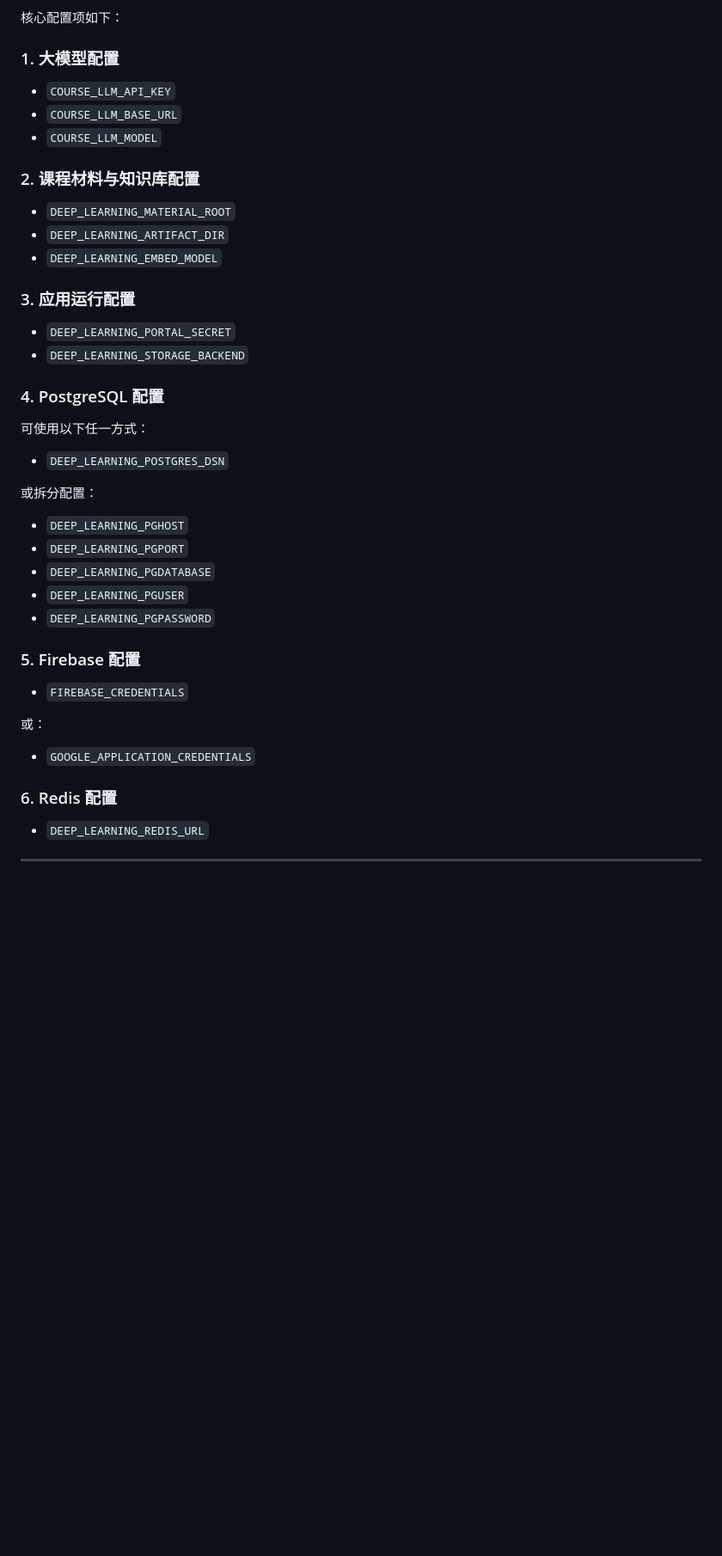
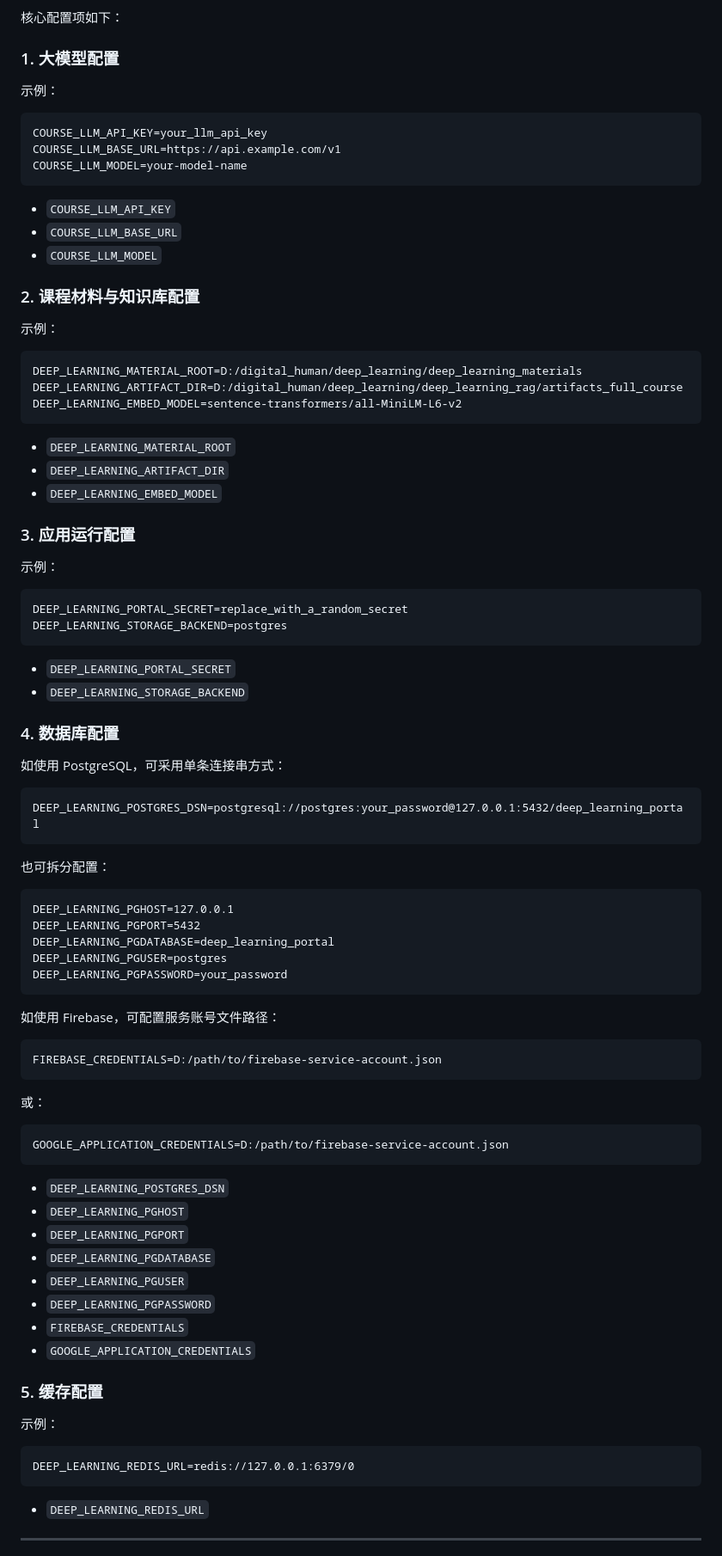
Before and after one commit to RevelationH/deep_learning_course, a Markdown page: README.md, the part around the change. Shown at 86% size. GitHub-like rendering; blank space fills up the shorter version.

Commit message:
Refine README configuration examples

````diff
--- a/README.md
+++ b/README.md
@@ -49,11 +49,27 @@ pip install -r .\requirements.txt
 
 ### 1. 大模型配置
 
+示例：
+
+```text
+COURSE_LLM_API_KEY=your_llm_api_key
+COURSE_LLM_BASE_URL=https://api.example.com/v1
+COURSE_LLM_MODEL=your-model-name
+```
+
 - `COURSE_LLM_API_KEY`
 - `COURSE_LLM_BASE_URL`
 - `COURSE_LLM_MODEL`
 
 ### 2. 课程材料与知识库配置
+
+示例：
+
+```text
+DEEP_LEARNING_MATERIAL_ROOT=D:/digital_human/deep_learning/deep_learning_materials
+DEEP_LEARNING_ARTIFACT_DIR=D:/digital_human/deep_learning/deep_learning_rag/artifacts_full_course
+DEEP_LEARNING_EMBED_MODEL=sentence-transformers/all-MiniLM-L6-v2
+```
 
 - `DEEP_LEARNING_MATERIAL_ROOT`
 - `DEEP_LEARNING_ARTIFACT_DIR`
@@ -61,32 +77,62 @@ pip install -r .\requirements.txt
 
 ### 3. 应用运行配置
 
+示例：
+
+```text
+DEEP_LEARNING_PORTAL_SECRET=replace_with_a_random_secret
+DEEP_LEARNING_STORAGE_BACKEND=postgres
+```
+
 - `DEEP_LEARNING_PORTAL_SECRET`
 - `DEEP_LEARNING_STORAGE_BACKEND`
 
-### 4. PostgreSQL 配置
+### 4. 数据库配置
 
-可使用以下任一方式：
+如使用 PostgreSQL，可采用单条连接串方式：
+
+```text
+DEEP_LEARNING_POSTGRES_DSN=postgresql://postgres:your_password@127.0.0.1:5432/deep_learning_portal
+```
+
+也可拆分配置：
+
+```text
+DEEP_LEARNING_PGHOST=127.0.0.1
+DEEP_LEARNING_PGPORT=5432
+DEEP_LEARNING_PGDATABASE=deep_learning_portal
+DEEP_LEARNING_PGUSER=postgres
+DEEP_LEARNING_PGPASSWORD=your_password
+```
+
+如使用 Firebase，可配置服务账号文件路径：
+
+```text
+FIREBASE_CREDENTIALS=D:/path/to/firebase-service-account.json
+```
+
+或：
+
+```text
+GOOGLE_APPLICATION_CREDENTIALS=D:/path/to/firebase-service-account.json
+```
 
 - `DEEP_LEARNING_POSTGRES_DSN`
-
-或拆分配置：
-
 - `DEEP_LEARNING_PGHOST`
 - `DEEP_LEARNING_PGPORT`
 - `DEEP_LEARNING_PGDATABASE`
 - `DEEP_LEARNING_PGUSER`
 - `DEEP_LEARNING_PGPASSWORD`
-
-### 5. Firebase 配置
-
 - `FIREBASE_CREDENTIALS`
-
-或：
-
 - `GOOGLE_APPLICATION_CREDENTIALS`
 
-### 6. Redis 配置
+### 5. 缓存配置
+
+示例：
+
+```text
+DEEP_LEARNING_REDIS_URL=redis://127.0.0.1:6379/0
+```
 
 - `DEEP_LEARNING_REDIS_URL`
 
````
